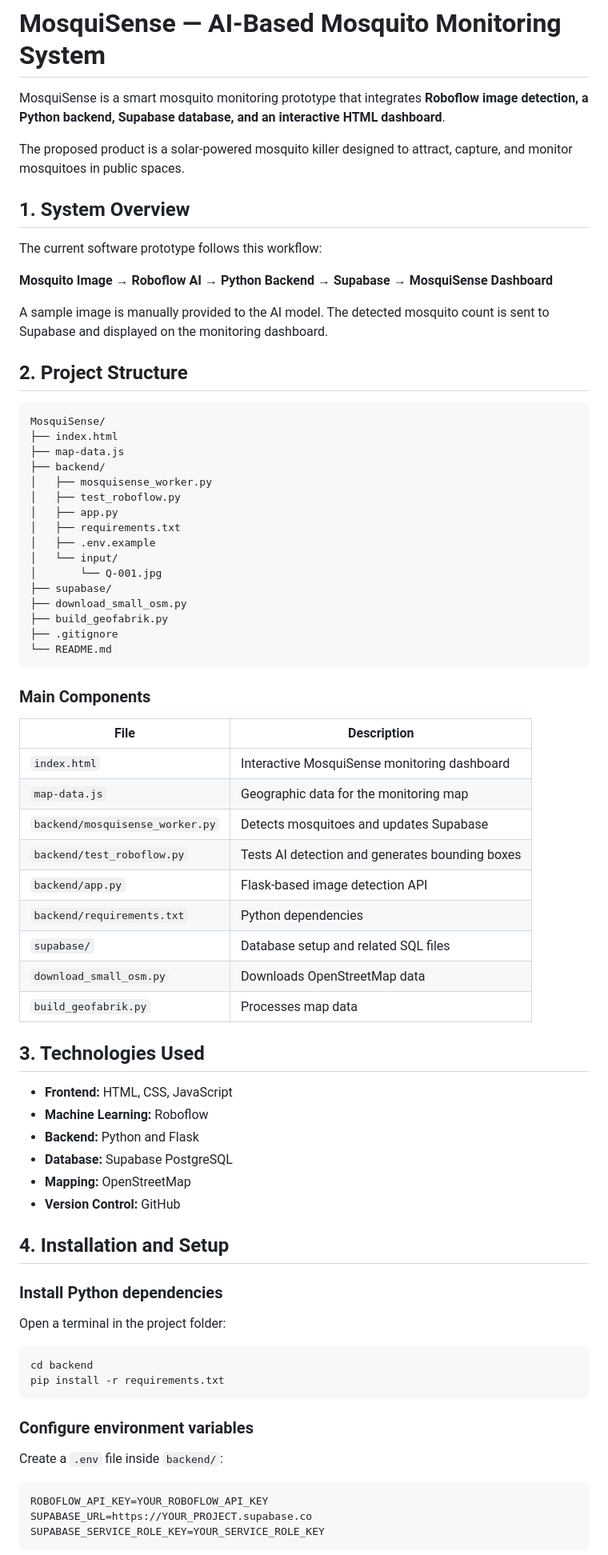
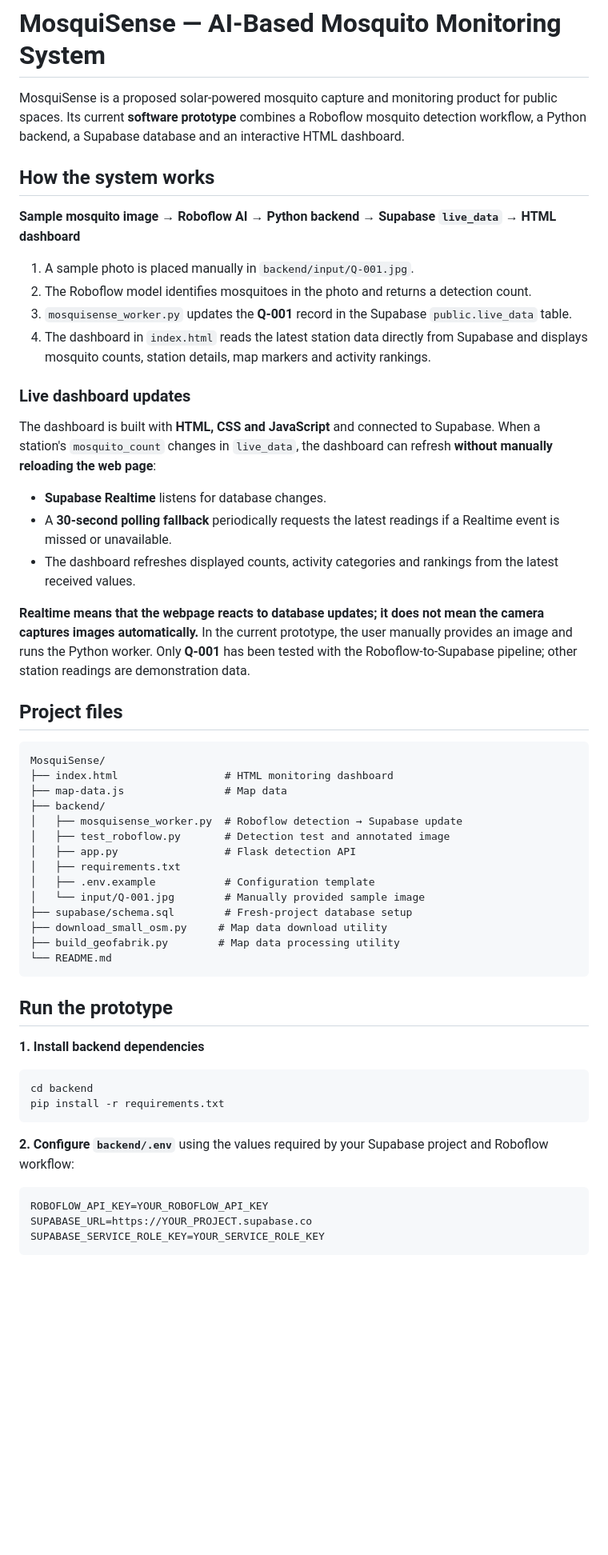
Before and after one commit to NgLianYun/ASTUTE-MosquiSense, a Markdown page: README.md, the part around one of its changes. Shown at 80% size. Drawn GitHub-style; blank space fills up the shorter version.

````diff
--- a/README.md
+++ b/README.md
@@ -1,77 +1,57 @@
 # MosquiSense — AI-Based Mosquito Monitoring System
 
-MosquiSense is a smart mosquito monitoring prototype that integrates **Roboflow image detection, a Python backend, Supabase database, and an interactive HTML dashboard**.
+MosquiSense is a proposed solar-powered mosquito capture and monitoring product for public spaces. Its current **software prototype** combines a Roboflow mosquito detection workflow, a Python backend, a Supabase database and an interactive HTML dashboard.
 
-The proposed product is a solar-powered mosquito killer designed to attract, capture, and monitor mosquitoes in public spaces.
+## How the system works
 
-## 1. System Overview
+**Sample mosquito image → Roboflow AI → Python backend → Supabase `live_data` → HTML dashboard**
 
-The current software prototype follows this workflow:
+1. A sample photo is placed manually in `backend/input/Q-001.jpg`.
+2. The Roboflow model identifies mosquitoes in the photo and returns a detection count.
+3. `mosquisense_worker.py` updates the **Q-001** record in the Supabase `public.live_data` table.
+4. The dashboard in `index.html` reads the latest station data directly from Supabase and displays mosquito counts, station details, map markers and activity rankings.
 
-**Mosquito Image → Roboflow AI → Python Backend → Supabase → MosquiSense Dashboard**
+### Live dashboard updates
 
-A sample image is manually provided to the AI model. The detected mosquito count is sent to Supabase and displayed on the monitoring dashboard.
+The dashboard is built with **HTML, CSS and JavaScript** and connected to Supabase. When a station's `mosquito_count` changes in `live_data`, the dashboard can refresh **without manually reloading the web page**:
 
-## 2. Project Structure
+- **Supabase Realtime** listens for database changes.
+- A **30-second polling fallback** periodically requests the latest readings if a Realtime event is missed or unavailable.
+- The dashboard refreshes displayed counts, activity categories and rankings from the latest received values.
+
+**Realtime means that the webpage reacts to database updates; it does not mean the camera captures images automatically.** In the current prototype, the user manually provides an image and runs the Python worker. Only **Q-001** has been tested with the Roboflow-to-Supabase pipeline; other station readings are demonstration data.
+
+## Project files
 
 ```text
 MosquiSense/
-├── index.html
-├── map-data.js
+├── index.html                 # HTML monitoring dashboard
+├── map-data.js                # Map data
 ├── backend/
-│   ├── mosquisense_worker.py
-│   ├── test_roboflow.py
-│   ├── app.py
+│   ├── mosquisense_worker.py  # Roboflow detection → Supabase update
+│   ├── test_roboflow.py       # Detection test and annotated image
+│   ├── app.py                 # Flask detection API
 │   ├── requirements.txt
-│   ├── .env.example
-│   └── input/
-│       └── Q-001.jpg
-├── supabase/
-├── download_small_osm.py
-├── build_geofabrik.py
-├── .gitignore
+│   ├── .env.example           # Configuration template
+│   └── input/Q-001.jpg        # Manually provided sample image
+├── supabase/schema.sql        # Fresh-project database setup
+├── download_small_osm.py     # Map data download utility
+├── build_geofabrik.py        # Map data processing utility
 └── README.md
 ```
 
-### Main Components
+## Run the prototype
 
-| File | Description |
-|---|---|
-| `index.html` | Interactive MosquiSense monitoring dashboard |
-| `map-data.js` | Geographic data for the monitoring map |
-| `backend/mosquisense_worker.py` | Detects mosquitoes and updates Supabase |
-| `backend/test_roboflow.py` | Tests AI detection and generates bounding boxes |
-| `backend/app.py` | Flask-based image detection API |
-| `backend/requirements.txt` | Python dependencies |
-| `supabase/` | Database setup and related SQL files |
-| `download_small_osm.py` | Downloads OpenStreetMap data |
-| `build_geofabrik.py` | Processes map data |
-
-## 3. Technologies Used
-
-- **Frontend:** HTML, CSS, JavaScript
-- **Machine Learning:** Roboflow
-- **Backend:** Python and Flask
-- **Database:** Supabase PostgreSQL
-- **Mapping:** OpenStreetMap
-- **Version Control:** GitHub
-
-## 4. Installation and Setup
-
-### Install Python dependencies
-
-Open a terminal in the project folder:
+**1. Install backend dependencies**
 
 ```bash
 cd backend
 pip install -r requirements.txt
 ```
 
-### Configure environment variables
+**2. Configure `backend/.env`** using the values required by your Supabase project and Roboflow workflow:
 
-Create a `.env` file inside `backend/`:
-
-```env
+```dotenv
 ROBOFLOW_API_KEY=YOUR_ROBOFLOW_API_KEY
 SUPABASE_URL=https://YOUR_PROJECT.supabase.co
 SUPABASE_SERVICE_ROLE_KEY=YOUR_SERVICE_ROLE_KEY
````
Also changed, not shown: other parts of README.md (+20 -47 lines).
